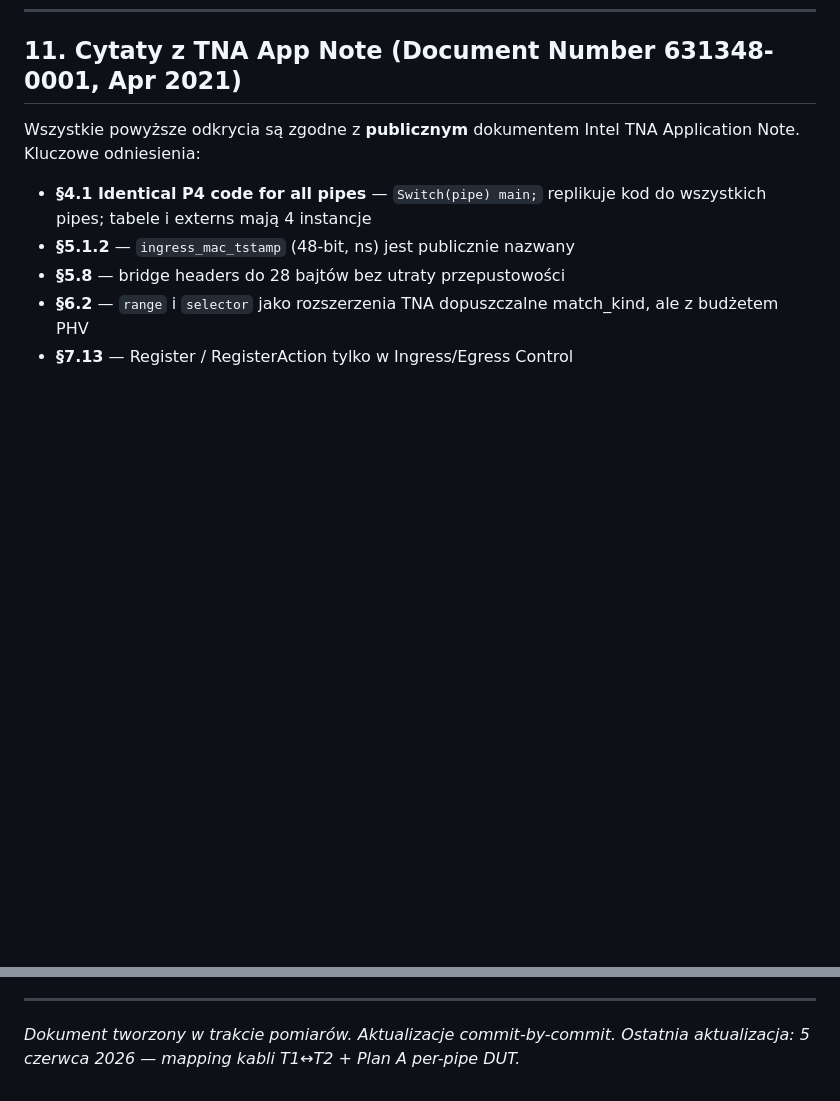
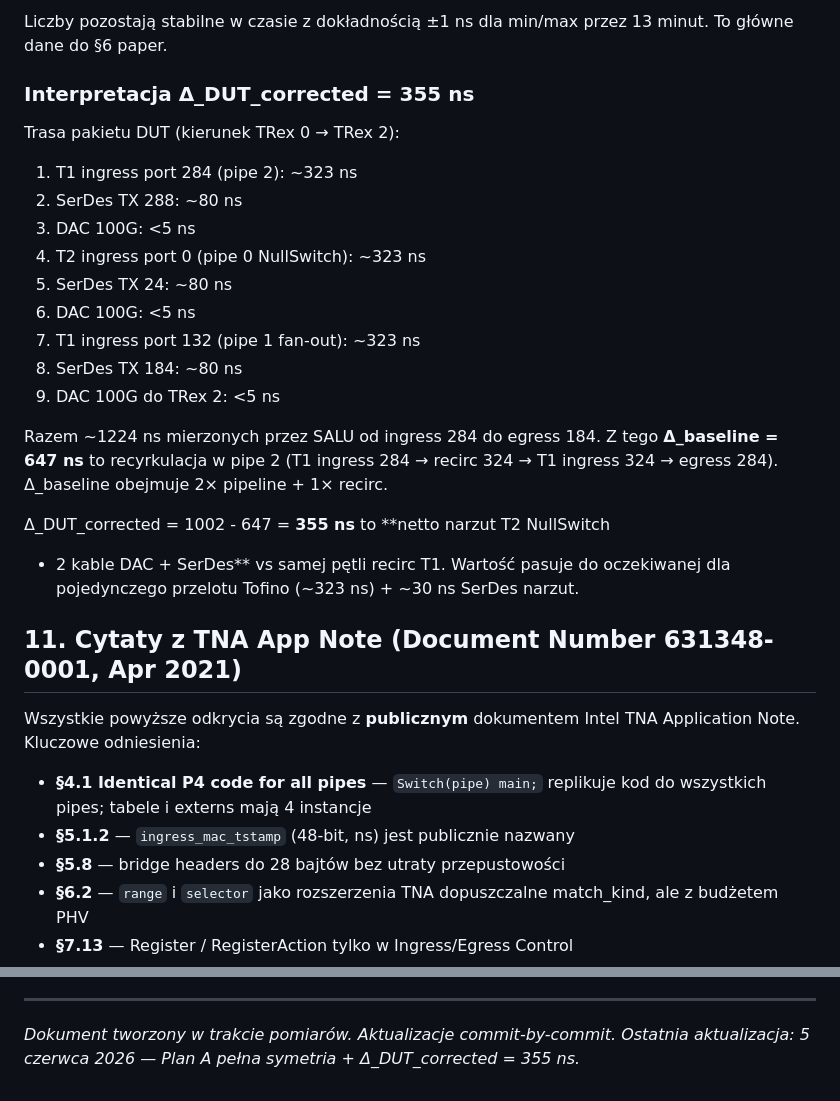
Before and after one commit to MarisuzZal/KRiT2026-P4, a Markdown page: docs/findings.md, 2 parts joined by grey strips. GitHub-like rendering; blank space fills up the shorter version.

```diff
--- a/docs/findings.md
+++ b/docs/findings.md
@@ -500,3 +563,28 @@ Razem z kablami obecnie używanymi można zbudować pełną topologię 4-pipe
+Liczby pozostają stabilne w czasie z dokładnością ±1 ns dla min/max przez
+13 minut. To główne dane do §6 paper.
+
+### Interpretacja Δ_DUT_corrected = 355 ns
+
+Trasa pakietu DUT (kierunek TRex 0 → TRex 2):
+1. T1 ingress port 284 (pipe 2): ~323 ns
+2. SerDes TX 288: ~80 ns
+3. DAC 100G: <5 ns
+4. T2 ingress port 0 (pipe 0 NullSwitch): ~323 ns
+5. SerDes TX 24: ~80 ns
+6. DAC 100G: <5 ns
+7. T1 ingress port 132 (pipe 1 fan-out): ~323 ns
+8. SerDes TX 184: ~80 ns
+9. DAC 100G do TRex 2: <5 ns
+
+Razem ~1224 ns mierzonych przez SALU od ingress 284 do egress 184. Z tego
+**Δ_baseline = 647 ns** to recyrkulacja w pipe 2 (T1 ingress 284 → recirc 324
+→ T1 ingress 324 → egress 284). Δ_baseline obejmuje 2× pipeline + 1× recirc.
+
+Δ_DUT_corrected = 1002 - 647 = **355 ns** to **netto narzut T2 NullSwitch
++ 2 kable DAC + SerDes** vs samej pętli recirc T1. Wartość pasuje do
+oczekiwanej dla pojedynczego przelotu Tofino (~323 ns) + ~30 ns SerDes
+narzut.
+
 ## 11. Cytaty z TNA App Note (Document Number 631348-0001, Apr 2021)
 
 Wszystkie powyższe odkrycia są zgodne z **publicznym** dokumentem Intel TNA
@@ -517,4 +605,4 @@ Application Note. Kluczowe odniesienia:
 ---
 
 *Dokument tworzony w trakcie pomiarów. Aktualizacje commit-by-commit.*
-*Ostatnia aktualizacja: 5 czerwca 2026 — mapping kabli T1↔T2 + Plan A per-pipe DUT.*
+*Ostatnia aktualizacja: 5 czerwca 2026 — Plan A pełna symetria + Δ_DUT_corrected = 355 ns.*
```
Also changed, not shown: other parts of docs/findings.md (+63 -0 lines).
